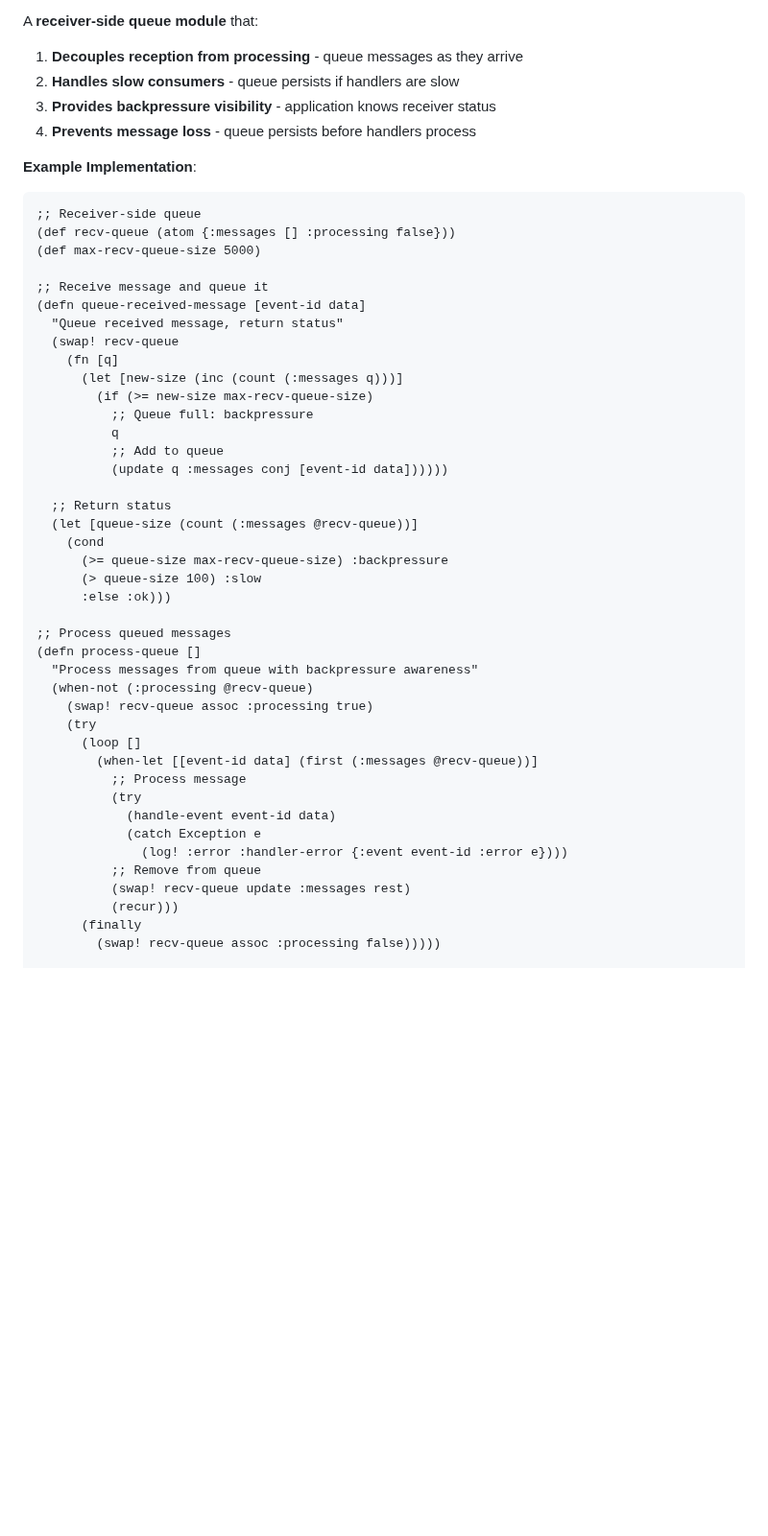
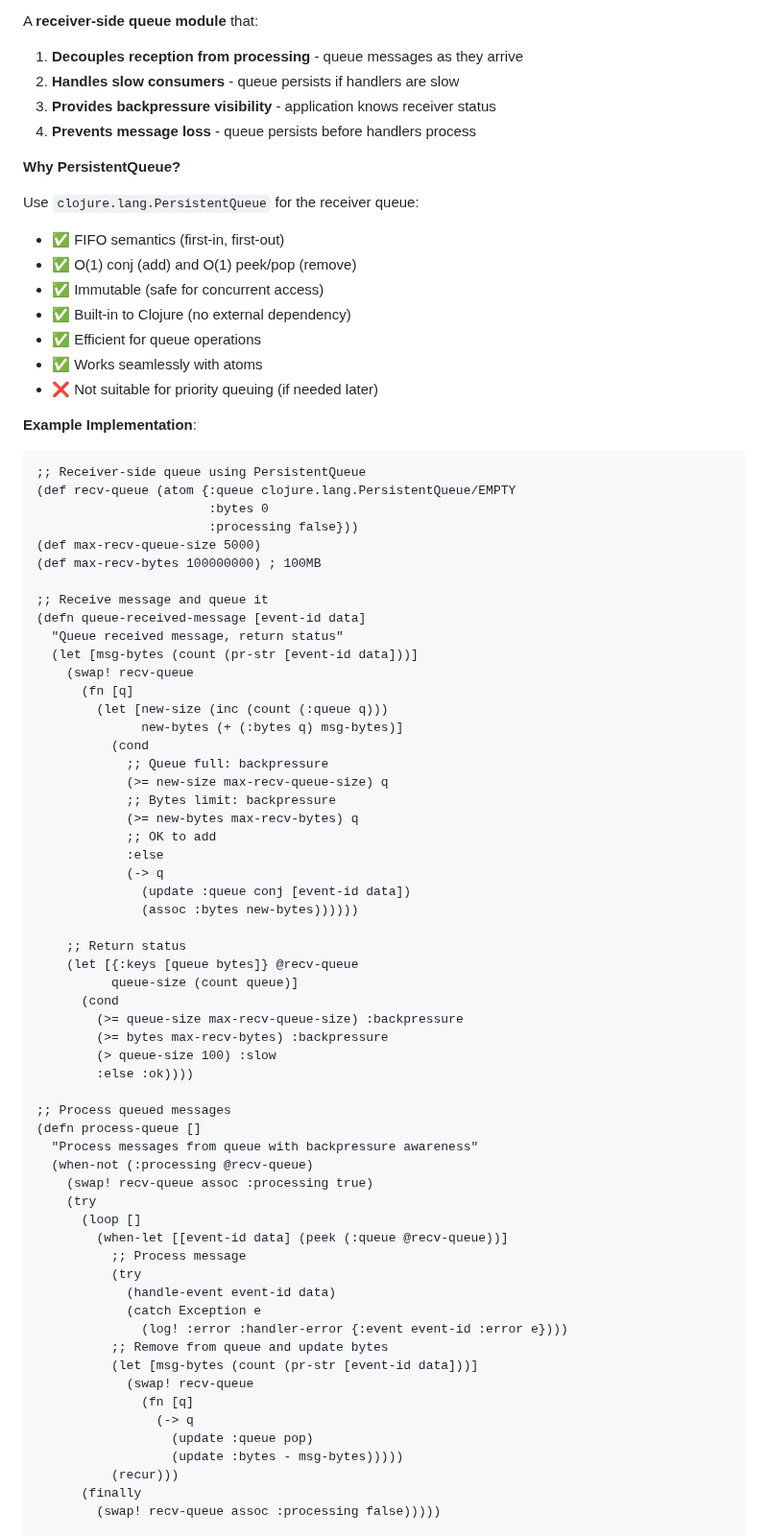
Before and after one commit to franks42/sente_lite, a Markdown page: doc/sente-lite-modules.md, the part around the change. Shown at 96% size. Drawn GitHub-style; blank space fills up the shorter version.

Commit message:
docs: use PersistentQueue for receiver-side queue implementation
- clojure.lang.PersistentQueue is ideal for FIFO queue semantics
- O(1) conj (add) and O(1) peek/pop (remove) operations
- Immutable (safe for concurrent access with atoms)
- Built-in to Clojure (no external dependency)
- Efficient for queue operations
- Works seamlessly with atoms
- Use peek/pop instead of first/rest for efficiency
- Track both message count and byte size for dual backpressure limits
- Return :backpressure when either limit exceeded
- Process loop uses peek to examine, pop to remove
- Update byte count as messages are dequeued

````diff
--- a/doc/sente-lite-modules.md
+++ b/doc/sente-lite-modules.md
@@ -3361,30 +3361,53 @@ A **receiver-side queue module** that:
 3. **Provides backpressure visibility** - application knows receiver status
 4. **Prevents message loss** - queue persists before handlers process
 
+**Why PersistentQueue?**
+
+Use `clojure.lang.PersistentQueue` for the receiver queue:
+- ✅ FIFO semantics (first-in, first-out)
+- ✅ O(1) conj (add) and O(1) peek/pop (remove)
+- ✅ Immutable (safe for concurrent access)
+- ✅ Built-in to Clojure (no external dependency)
+- ✅ Efficient for queue operations
+- ✅ Works seamlessly with atoms
+- ❌ Not suitable for priority queuing (if needed later)
+
 **Example Implementation**:
 ```clojure
-;; Receiver-side queue
-(def recv-queue (atom {:messages [] :processing false}))
+;; Receiver-side queue using PersistentQueue
+(def recv-queue (atom {:queue clojure.lang.PersistentQueue/EMPTY
+                       :bytes 0
+                       :processing false}))
 (def max-recv-queue-size 5000)
+(def max-recv-bytes 100000000) ; 100MB
 
 ;; Receive message and queue it
 (defn queue-received-message [event-id data]
   "Queue received message, return status"
-  (swap! recv-queue
-    (fn [q]
-      (let [new-size (inc (count (:messages q)))]
-        (if (>= new-size max-recv-queue-size)
-          ;; Queue full: backpressure
-          q
-          ;; Add to queue
-          (update q :messages conj [event-id data])))))
-
-  ;; Return status
-  (let [queue-size (count (:messages @recv-queue))]
-    (cond
-      (>= queue-size max-recv-queue-size) :backpressure
-      (> queue-size 100) :slow
-      :else :ok)))
+  (let [msg-bytes (count (pr-str [event-id data]))]
+    (swap! recv-queue
+      (fn [q]
+        (let [new-size (inc (count (:queue q)))
+              new-bytes (+ (:bytes q) msg-bytes)]
+          (cond
+            ;; Queue full: backpressure
+            (>= new-size max-recv-queue-size) q
+            ;; Bytes limit: backpressure
+            (>= new-bytes max-recv-bytes) q
+            ;; OK to add
+            :else
+            (-> q
+              (update :queue conj [event-id data])
+              (assoc :bytes new-bytes))))))
+
+    ;; Return status
+    (let [{:keys [queue bytes]} @recv-queue
+          queue-size (count queue)]
+      (cond
+        (>= queue-size max-recv-queue-size) :backpressure
+        (>= bytes max-recv-bytes) :backpressure
+        (> queue-size 100) :slow
+        :else :ok))))
 
 ;; Process queued messages
 (defn process-queue []
@@ -3393,14 +3416,19 @@ A **receiver-side queue module** that:
     (swap! recv-queue assoc :processing true)
     (try
       (loop []
-        (when-let [[event-id data] (first (:messages @recv-queue))]
+        (when-let [[event-id data] (peek (:queue @recv-queue))]
           ;; Process message
           (try
             (handle-event event-id data)
             (catch Exception e
               (log! :error :handler-error {:event event-id :error e})))
-          ;; Remove from queue
-          (swap! recv-queue update :messages rest)
+          ;; Remove from queue and update bytes
+          (let [msg-bytes (count (pr-str [event-id data]))]
+            (swap! recv-queue
+              (fn [q]
+                (-> q
+                  (update :queue pop)
+                  (update :bytes - msg-bytes)))))
           (recur)))
       (finally
         (swap! recv-queue assoc :processing false)))))
````
